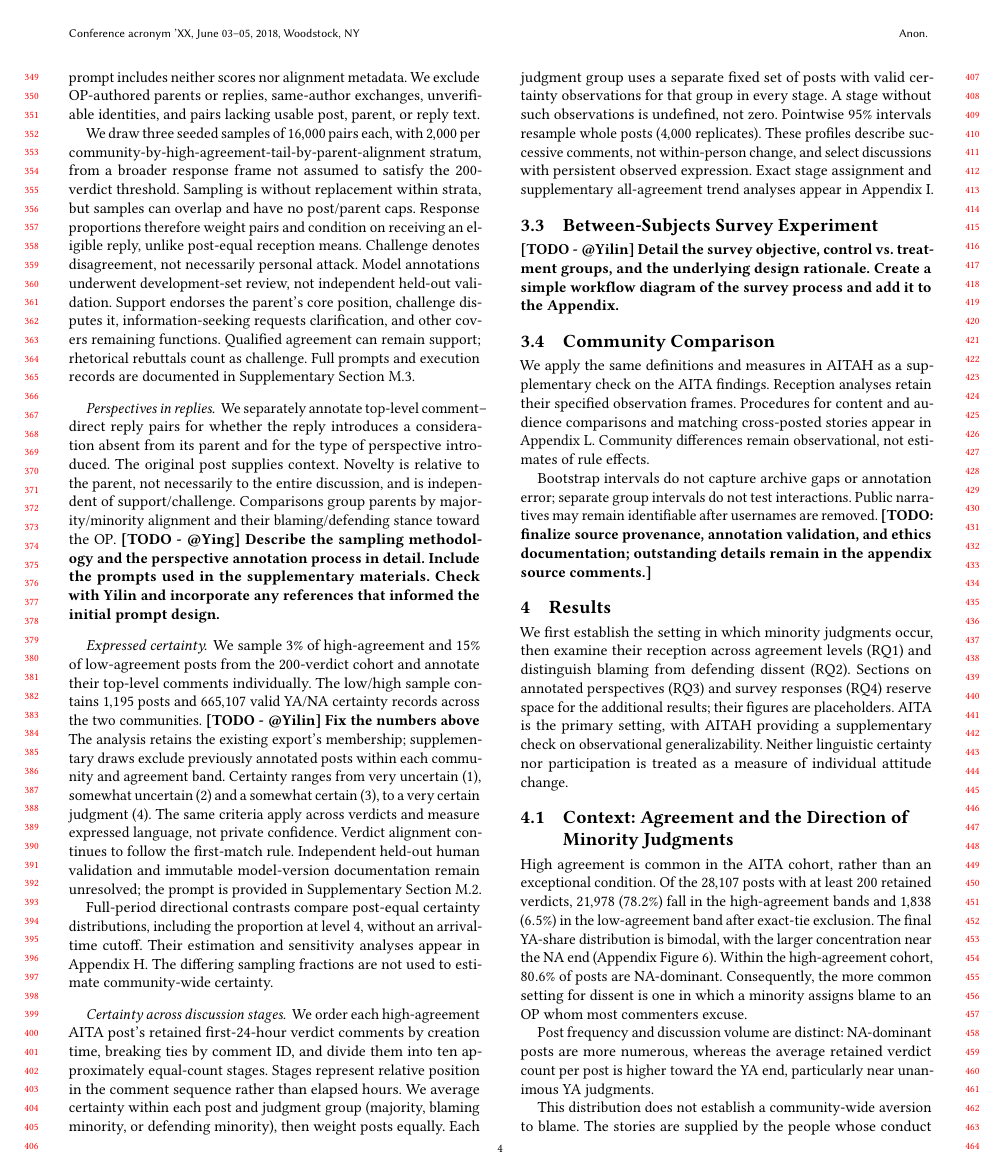
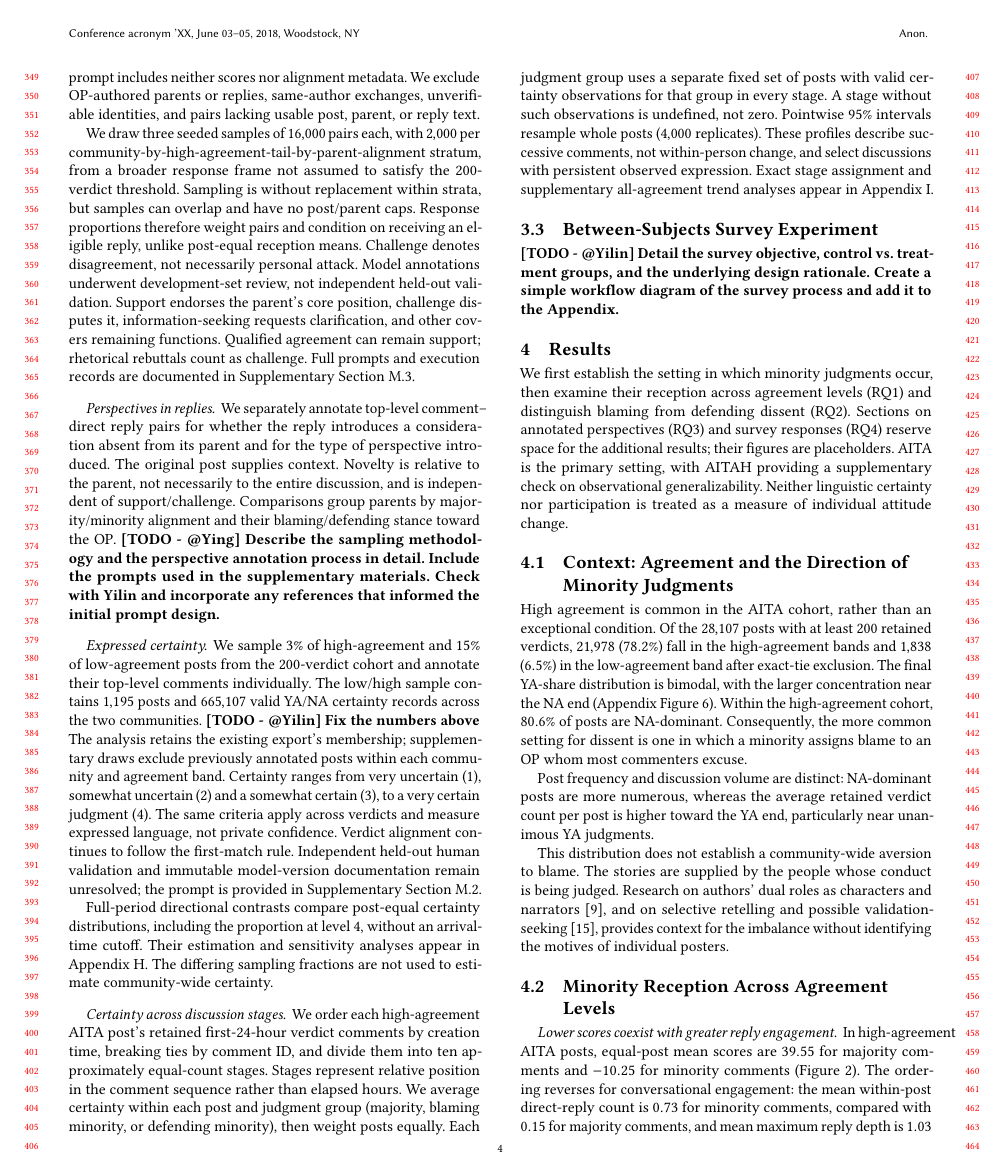
Before and after one commit to yilin667612/TheWebConf-Moral-Minority, a LaTeX paper (sigconf.tex, which reads sections/3_data_method.tex): page 4 of 17. Compiled offline with pdfLaTeX.

Commit message:
Updates from Overleaf

```diff
--- a/sections/3_data_method.tex
+++ b/sections/3_data_method.tex
@@ -154,18 +154,18 @@ analyses appear in Appendix~\ref{sec:appendix-certainty-progress}.
 \textbf{[TODO - @Yilin] Detail the survey objective, control vs. treatment groups, and the underlying design rationale.
 Create a simple workflow diagram of the survey process and add it to the Appendix.}
 
-\subsection{Community Comparison}
-\label{subsec:method-community}
+% \subsection{Community Comparison}
+% \label{subsec:method-community}
 
-We apply the same definitions and measures in AITAH as a supplementary
-check on the AITA findings. Reception analyses retain their specified
-observation frames. Procedures for content and audience comparisons and
-matching cross-posted stories appear in
-Appendix~\ref{sec:appendix-community-comparison}. Community differences
-remain observational, not estimates of rule effects.
+% We apply the same definitions and measures in AITAH as a supplementary
+% check on the AITA findings. Reception analyses retain their specified
+% observation frames. Procedures for content and audience comparisons and
+% matching cross-posted stories appear in
+% Appendix~\ref{sec:appendix-community-comparison}. Community differences
+% remain observational, not estimates of rule effects.
 
-Bootstrap intervals do not capture archive gaps or annotation error;
-separate group intervals do not test interactions. Public narratives may
-remain identifiable after usernames are removed.
-\textbf{[TODO: finalize source provenance, annotation validation, and ethics
-documentation; outstanding details remain in the appendix source comments.]}
+% Bootstrap intervals do not capture archive gaps or annotation error;
+% separate group intervals do not test interactions. Public narratives may
+% remain identifiable after usernames are removed.
+% \textbf{[TODO: finalize source provenance, annotation validation, and ethics
+% documentation; outstanding details remain in the appendix source comments.]}
```
